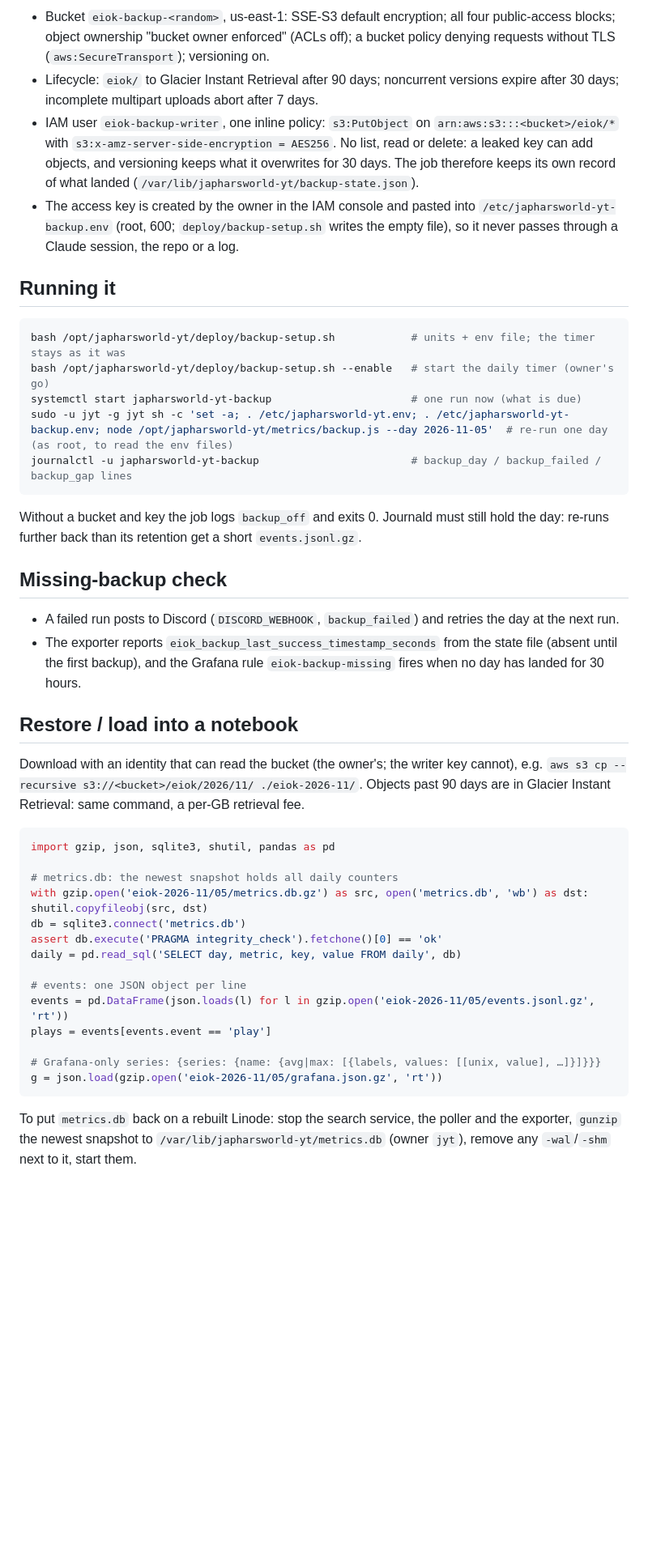
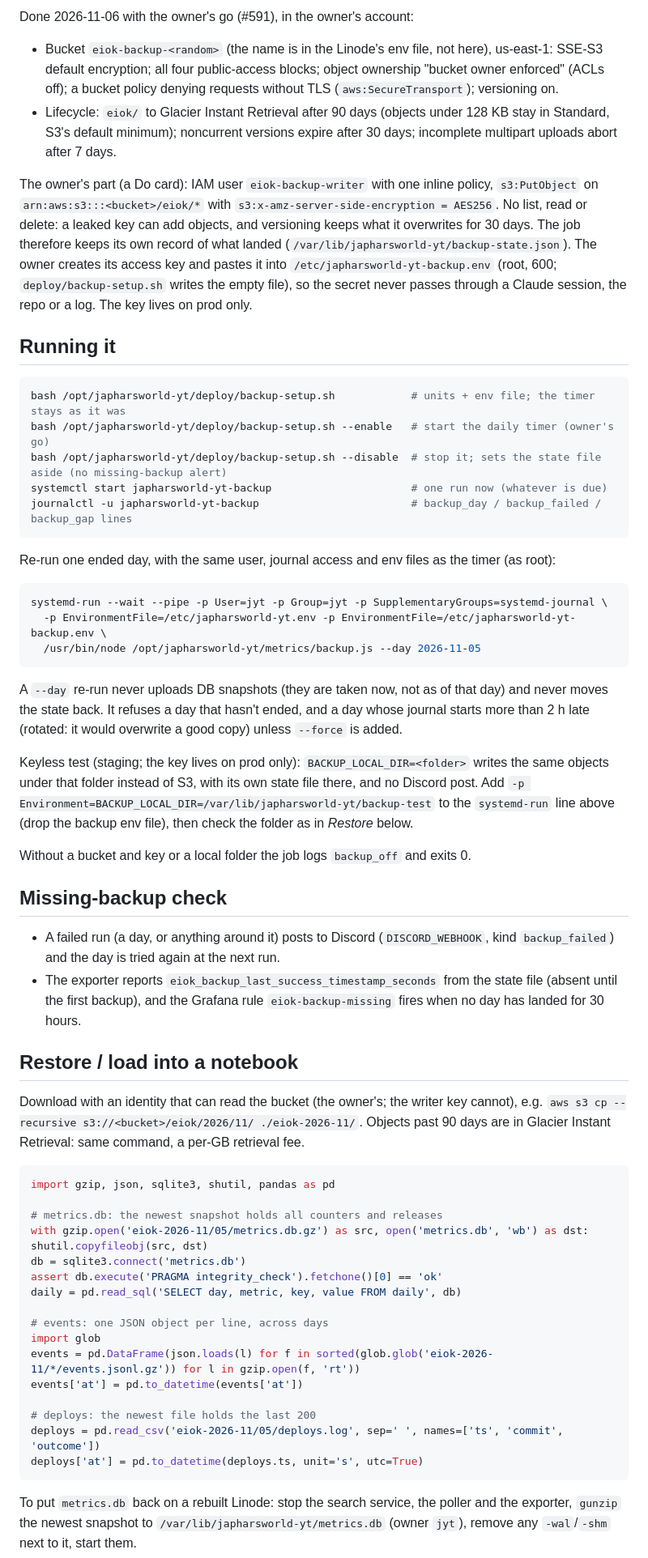
Before and after one commit to Cheffromspace/japharsworld-yt, a Markdown page: claude/backup.md, the part around one of its changes. Shown at 81% size. Rendered like a GitHub page; blank space fills up the shorter version.

````diff
--- a/claude/backup.md
+++ b/claude/backup.md
@@ -39,31 +44,50 @@ a counter reset (10-26) shows as a dip, not a negative.
 
-- Bucket `eiok-backup-<random>`, us-east-1: SSE-S3 default encryption; all four public-access blocks; object ownership
-  "bucket owner enforced" (ACLs off); a bucket policy denying requests without TLS (`aws:SecureTransport`); versioning on.
-- Lifecycle: `eiok/` to Glacier Instant Retrieval after 90 days; noncurrent versions expire after 30 days; incomplete
-  multipart uploads abort after 7 days.
-- IAM user `eiok-backup-writer`, one inline policy: `s3:PutObject` on `arn:aws:s3:::<bucket>/eiok/*` with
-  `s3:x-amz-server-side-encryption = AES256`. No list, read or delete: a leaked key can add objects, and versioning keeps
-  what it overwrites for 30 days. The job therefore keeps its own record of what landed
-  (`/var/lib/japharsworld-yt/backup-state.json`).
-- The access key is created by the owner in the IAM console and pasted into `/etc/japharsworld-yt-backup.env` (root,
-  600; `deploy/backup-setup.sh` writes the empty file), so it never passes through a Claude session, the repo or a log.
+Done 2026-11-06 with the owner's go (#591), in the owner's account:
+- Bucket `eiok-backup-<random>` (the name is in the Linode's env file, not here), us-east-1: SSE-S3 default
+  encryption; all four public-access blocks; object ownership "bucket owner enforced" (ACLs off); a bucket policy
+  denying requests without TLS (`aws:SecureTransport`); versioning on.
+- Lifecycle: `eiok/` to Glacier Instant Retrieval after 90 days (objects under 128 KB stay in Standard, S3's default
+  minimum); noncurrent versions expire after 30 days; incomplete multipart uploads abort after 7 days.
+
+The owner's part (a Do card): IAM user `eiok-backup-writer` with one inline policy, `s3:PutObject` on
+`arn:aws:s3:::<bucket>/eiok/*` with `s3:x-amz-server-side-encryption = AES256`. No list, read or delete: a leaked key can
+add objects, and versioning keeps what it overwrites for 30 days. The job therefore keeps its own record of what landed
+(`/var/lib/japharsworld-yt/backup-state.json`). The owner creates its access key and pastes it into
+`/etc/japharsworld-yt-backup.env` (root, 600; `deploy/backup-setup.sh` writes the empty file), so the secret never
+passes through a Claude session, the repo or a log. The key lives on prod only.
 
 ## Running it
 
 ```sh
 bash /opt/japharsworld-yt/deploy/backup-setup.sh            # units + env file; the timer stays as it was
 bash /opt/japharsworld-yt/deploy/backup-setup.sh --enable   # start the daily timer (owner's go)
-systemctl start japharsworld-yt-backup                      # one run now (what is due)
-sudo -u jyt -g jyt sh -c 'set -a; . /etc/japharsworld-yt.env; . /etc/japharsworld-yt-backup.env; node /opt/japharsworld-yt/metrics/backup.js --day 2026-11-05'  # re-run one day (as root, to read the env files)
+bash /opt/japharsworld-yt/deploy/backup-setup.sh --disable  # stop it; sets the state file aside (no missing-backup alert)
+systemctl start japharsworld-yt-backup                      # one run now (whatever is due)
 journalctl -u japharsworld-yt-backup                        # backup_day / backup_failed / backup_gap lines
 ```
 
-Without a bucket and key the job logs `backup_off` and exits 0. Journald must still hold the day: re-runs further back
-than its retention get a short `events.jsonl.gz`.
+Re-run one ended day, with the same user, journal access and env files as the timer (as root):
+
+```sh
+systemd-run --wait --pipe -p User=jyt -p Group=jyt -p SupplementaryGroups=systemd-journal \
+  -p EnvironmentFile=/etc/japharsworld-yt.env -p EnvironmentFile=/etc/japharsworld-yt-backup.env \
+  /usr/bin/node /opt/japharsworld-yt/metrics/backup.js --day 2026-11-05
+```
+
+A `--day` re-run never uploads DB snapshots (they are taken now, not as of that day) and never moves the state back. It
+refuses a day that hasn't ended, and a day whose journal starts more than 2 h late (rotated: it would overwrite a good
+copy) unless `--force` is added.
+
+Keyless test (staging; the key lives on prod only): `BACKUP_LOCAL_DIR=<folder>` writes the same objects under that folder
+instead of S3, with its own state file there, and no Discord post. Add `-p Environment=BACKUP_LOCAL_DIR=/var/lib/japharsworld-yt/backup-test`
+to the `systemd-run` line above (drop the backup env file), then check the folder as in *Restore* below.
+
+Without a bucket and key or a local folder the job logs `backup_off` and exits 0.
 
 ## Missing-backup check
 
-- A failed run posts to Discord (`DISCORD_WEBHOOK`, `backup_failed`) and retries the day at the next run.
+- A failed run (a day, or anything around it) posts to Discord (`DISCORD_WEBHOOK`, kind `backup_failed`) and the day is
+  tried again at the next run.
 - The exporter reports `eiok_backup_last_success_timestamp_seconds` from the state file (absent until the first
   backup), and the Grafana rule `eiok-backup-missing` fires when no day has landed for 30 hours.
 
@@ -76,18 +100,20 @@ Retrieval: same command, a per-GB retrieval fee.
 ```python
 import gzip, json, sqlite3, shutil, pandas as pd
 
-# metrics.db: the newest snapshot holds all daily counters
+# metrics.db: the newest snapshot holds all counters and releases
 with gzip.open('eiok-2026-11/05/metrics.db.gz') as src, open('metrics.db', 'wb') as dst: shutil.copyfileobj(src, dst)
 db = sqlite3.connect('metrics.db')
 assert db.execute('PRAGMA integrity_check').fetchone()[0] == 'ok'
 daily = pd.read_sql('SELECT day, metric, key, value FROM daily', db)
 
-# events: one JSON object per line
-events = pd.DataFrame(json.loads(l) for l in gzip.open('eiok-2026-11/05/events.jsonl.gz', 'rt'))
-plays = events[events.event == 'play']
+# events: one JSON object per line, across days
+import glob
+events = pd.DataFrame(json.loads(l) for f in sorted(glob.glob('eiok-2026-11/*/events.jsonl.gz')) for l in gzip.open(f, 'rt'))
+events['at'] = pd.to_datetime(events['at'])
 
-# Grafana-only series: {series: {name: {avg|max: [{labels, values: [[unix, value], …]}]}}}
-g = json.load(gzip.open('eiok-2026-11/05/grafana.json.gz', 'rt'))
+# deploys: the newest file holds the last 200
+deploys = pd.read_csv('eiok-2026-11/05/deploys.log', sep=' ', names=['ts', 'commit', 'outcome'])
+deploys['at'] = pd.to_datetime(deploys.ts, unit='s', utc=True)
 ```
 
 To put `metrics.db` back on a rebuilt Linode: stop the search service, the poller and the exporter, `gunzip` the
````
Also changed, not shown: other parts of claude/backup.md (+53 -17 lines), CLAUDE.md (+2 -2 lines).
